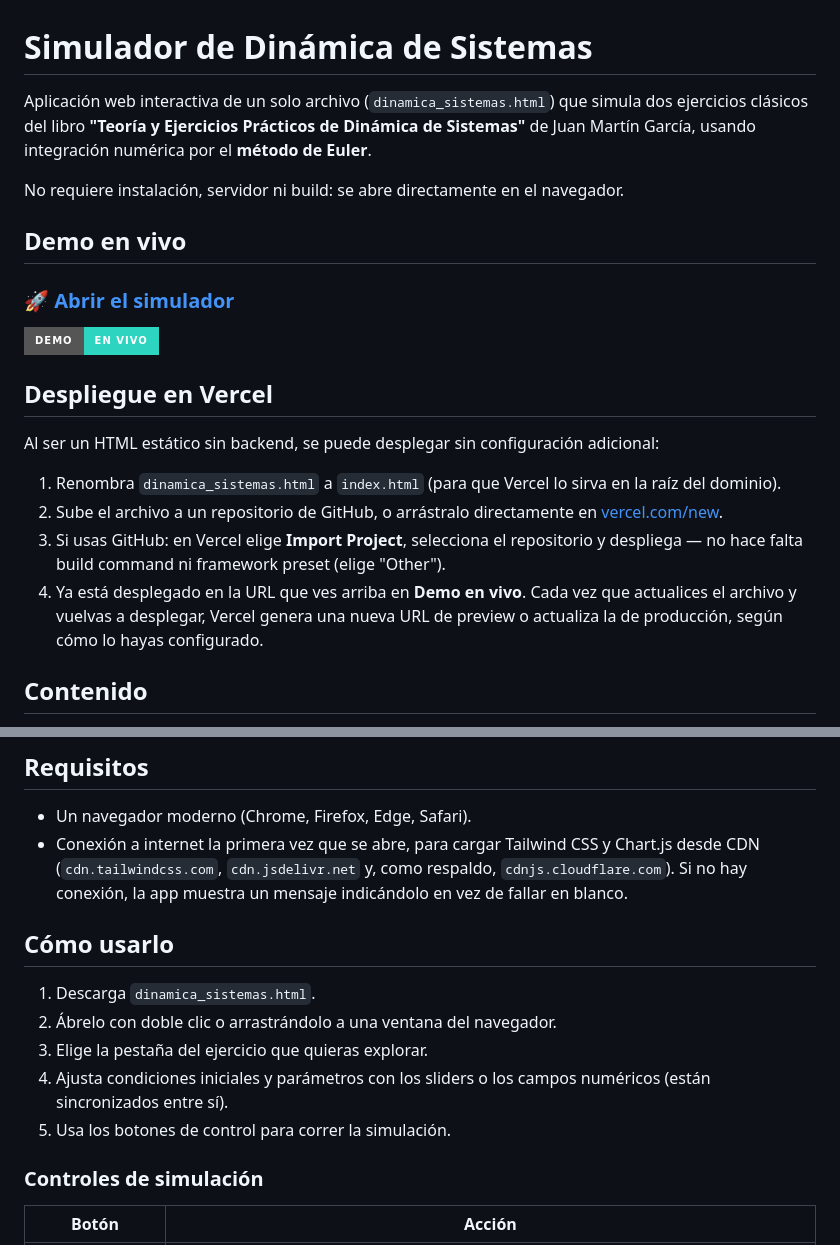
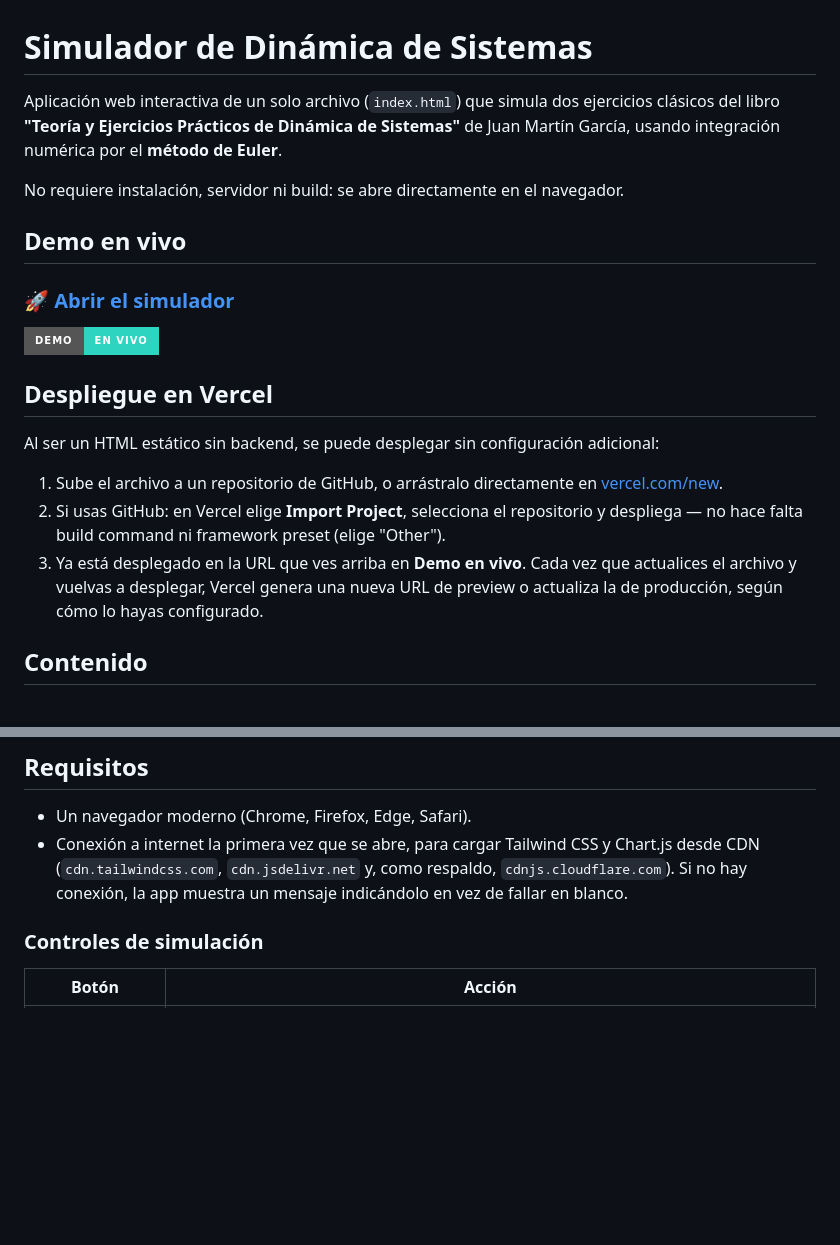
Before and after one commit to diego-col-un/DynamicSystemsSimulation, a Markdown page: README.md, 2 parts joined by grey strips. GitHub-like rendering; badges without logos; blank space fills up the shorter version.

Commit message:
docs: Rename HTML file reference in README
Updated the file name from 'dinamica_sistemas.html' to 'index.html' in the README.

```diff
--- a/README.md
+++ b/README.md
@@ -1,6 +1,6 @@
 # Simulador de Dinámica de Sistemas
 
-Aplicación web interactiva de un solo archivo (`dinamica_sistemas.html`) que simula dos ejercicios clásicos del libro **"Teoría y Ejercicios Prácticos de Dinámica de Sistemas"** de Juan Martín García, usando integración numérica por el **método de Euler**.
+Aplicación web interactiva de un solo archivo (`index.html`) que simula dos ejercicios clásicos del libro **"Teoría y Ejercicios Prácticos de Dinámica de Sistemas"** de Juan Martín García, usando integración numérica por el **método de Euler**.
 
 No requiere instalación, servidor ni build: se abre directamente en el navegador.
 
@@ -14,10 +14,9 @@ No requiere instalación, servidor ni build: se abre directamente en el navegado
 
 Al ser un HTML estático sin backend, se puede desplegar sin configuración adicional:
 
-1. Renombra `dinamica_sistemas.html` a `index.html` (para que Vercel lo sirva en la raíz del dominio).
-2. Sube el archivo a un repositorio de GitHub, o arrástralo directamente en [vercel.com/new](https://vercel.com/new).
-3. Si usas GitHub: en Vercel elige **Import Project**, selecciona el repositorio y despliega — no hace falta build command ni framework preset (elige "Other").
-4. Ya está desplegado en la URL que ves arriba en **Demo en vivo**. Cada vez que actualices el archivo y vuelvas a desplegar, Vercel genera una nueva URL de preview o actualiza la de producción, según cómo lo hayas configurado.
+1. Sube el archivo a un repositorio de GitHub, o arrástralo directamente en [vercel.com/new](https://vercel.com/new).
+2. Si usas GitHub: en Vercel elige **Import Project**, selecciona el repositorio y despliega — no hace falta build command ni framework preset (elige "Other").
+3. Ya está desplegado en la URL que ves arriba en **Demo en vivo**. Cada vez que actualices el archivo y vuelvas a desplegar, Vercel genera una nueva URL de preview o actualiza la de producción, según cómo lo hayas configurado.
 
 ## Contenido
 
@@ -30,13 +29,6 @@ Al ser un HTML estático sin backend, se puede desplegar sin configuración adic
 - Un navegador moderno (Chrome, Firefox, Edge, Safari).
 - Conexión a internet la primera vez que se abre, para cargar Tailwind CSS y Chart.js desde CDN (`cdn.tailwindcss.com`, `cdn.jsdelivr.net` y, como respaldo, `cdnjs.cloudflare.com`). Si no hay conexión, la app muestra un mensaje indicándolo en vez de fallar en blanco.
 
-## Cómo usarlo
-
-1. Descarga `dinamica_sistemas.html`.
-2. Ábrelo con doble clic o arrastrándolo a una ventana del navegador.
-3. Elige la pestaña del ejercicio que quieras explorar.
-4. Ajusta condiciones iniciales y parámetros con los sliders o los campos numéricos (están sincronizados entre sí).
-5. Usa los botones de control para correr la simulación.
 
 ### Controles de simulación
 
```
